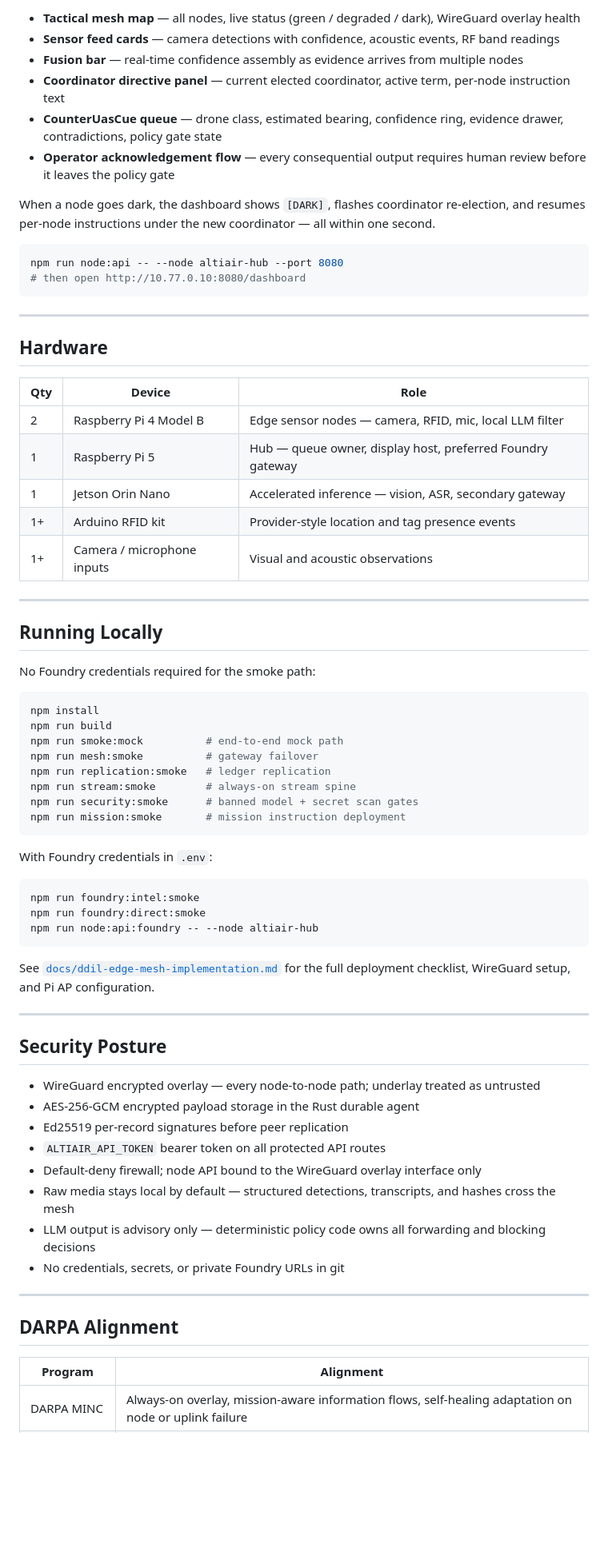
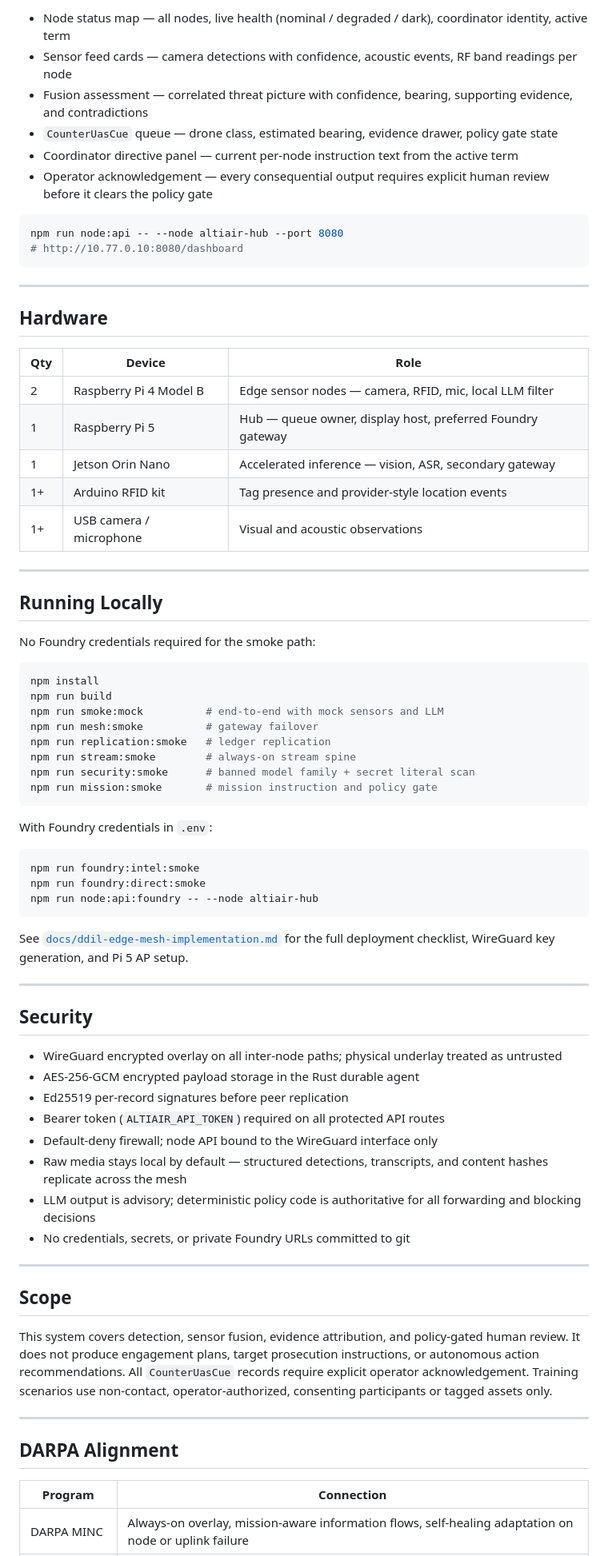
Before and after one commit to digitalnomd/altiair, a Markdown page: README.md, the part around one of its changes. Shown at 80% size. GitHub-like rendering; blank space fills up the shorter version.

````diff
--- a/README.md
+++ b/README.md
@@ -114,16 +113,14 @@ The Pi-hosted EagleEye-style display runs locally on the Pi 5 with no cloud depe
 
-- **Tactical mesh map** — all nodes, live status (green / degraded / dark), WireGuard overlay health
-- **Sensor feed cards** — camera detections with confidence, acoustic events, RF band readings
-- **Fusion bar** — real-time confidence assembly as evidence arrives from multiple nodes
-- **Coordinator directive panel** — current elected coordinator, active term, per-node instruction text
-- **CounterUasCue queue** — drone class, estimated bearing, confidence ring, evidence drawer, contradictions, policy gate state
-- **Operator acknowledgement flow** — every consequential output requires human review before it leaves the policy gate
-
-When a node goes dark, the dashboard shows `[DARK]`, flashes coordinator re-election, and resumes per-node instructions under the new coordinator — all within one second.
+- Node status map — all nodes, live health (nominal / degraded / dark), coordinator identity, active term
+- Sensor feed cards — camera detections with confidence, acoustic events, RF band readings per node
+- Fusion assessment — correlated threat picture with confidence, bearing, supporting evidence, and contradictions
+- `CounterUasCue` queue — drone class, estimated bearing, evidence drawer, policy gate state
+- Coordinator directive panel — current per-node instruction text from the active term
+- Operator acknowledgement — every consequential output requires explicit human review before it clears the policy gate
 
 ```bash
 npm run node:api -- --node altiair-hub --port 8080
-# then open http://10.77.0.10:8080/dashboard
+# http://10.77.0.10:8080/dashboard
 ```
 
 ---
@@ -135,8 +132,8 @@ npm run node:api -- --node altiair-hub --port 8080
 | 2 | Raspberry Pi 4 Model B | Edge sensor nodes — camera, RFID, mic, local LLM filter |
 | 1 | Raspberry Pi 5 | Hub — queue owner, display host, preferred Foundry gateway |
 | 1 | Jetson Orin Nano | Accelerated inference — vision, ASR, secondary gateway |
-| 1+ | Arduino RFID kit | Provider-style location and tag presence events |
-| 1+ | Camera / microphone inputs | Visual and acoustic observations |
+| 1+ | Arduino RFID kit | Tag presence and provider-style location events |
+| 1+ | USB camera / microphone | Visual and acoustic observations |
 
 ---
 
@@ -147,12 +144,12 @@ No Foundry credentials required for the smoke path:
 ```bash
 npm install
 npm run build
-npm run smoke:mock          # end-to-end mock path
+npm run smoke:mock          # end-to-end with mock sensors and LLM
 npm run mesh:smoke          # gateway failover
 npm run replication:smoke   # ledger replication
 npm run stream:smoke        # always-on stream spine
-npm run security:smoke      # banned model + secret scan gates
-npm run mission:smoke       # mission instruction deployment
+npm run security:smoke      # banned model family + secret literal scan
+npm run mission:smoke       # mission instruction and policy gate
 ```
 
 With Foundry credentials in `.env`:
@@ -163,25 +160,31 @@ npm run foundry:direct:smoke
 npm run node:api:foundry -- --node altiair-hub
 ```
 
-See [`docs/ddil-edge-mesh-implementation.md`](docs/ddil-edge-mesh-implementation.md) for the full deployment checklist, WireGuard setup, and Pi AP configuration.
+See [`docs/ddil-edge-mesh-implementation.md`](docs/ddil-edge-mesh-implementation.md) for the full deployment checklist, WireGuard key generation, and Pi 5 AP setup.
 
 ---
 
-## Security Posture
+## Security
 
-- WireGuard encrypted overlay — every node-to-node path; underlay treated as untrusted
+- WireGuard encrypted overlay on all inter-node paths; physical underlay treated as untrusted
 - AES-256-GCM encrypted payload storage in the Rust durable agent
 - Ed25519 per-record signatures before peer replication
-- `ALTIAIR_API_TOKEN` bearer token on all protected API routes
-- Default-deny firewall; node API bound to the WireGuard overlay interface only
-- Raw media stays local by default — structured detections, transcripts, and hashes cross the mesh
-- LLM output is advisory only — deterministic policy code owns all forwarding and blocking decisions
-- No credentials, secrets, or private Foundry URLs in git
+- Bearer token (`ALTIAIR_API_TOKEN`) required on all protected API routes
+- Default-deny firewall; node API bound to the WireGuard interface only
+- Raw media stays local by default — structured detections, transcripts, and content hashes replicate across the mesh
+- LLM output is advisory; deterministic policy code is authoritative for all forwarding and blocking decisions
+- No credentials, secrets, or private Foundry URLs committed to git
+
+---
+
+## Scope
+
+This system covers detection, sensor fusion, evidence attribution, and policy-gated human review. It does not produce engagement plans, target prosecution instructions, or autonomous action recommendations. All `CounterUasCue` records require explicit operator acknowledgement. Training scenarios use non-contact, operator-authorized, consenting participants or tagged assets only.
 
 ---
 
 ## DARPA Alignment
 
-| Program | Alignment |
+| Program | Connection |
 |---|---|
 | DARPA MINC | Always-on overlay, mission-aware information flows, self-healing adaptation on node or uplink failure |
````
Also changed, not shown: other parts of README.md (+55 -59 lines).
